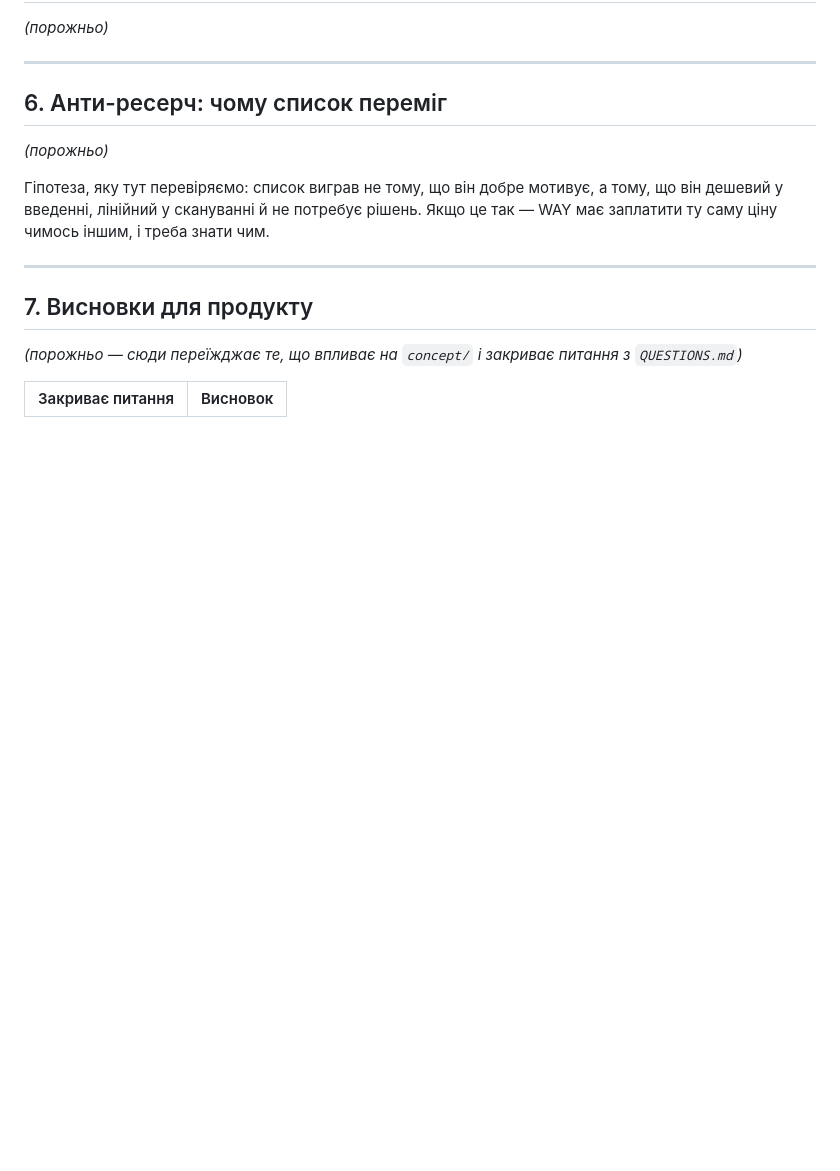
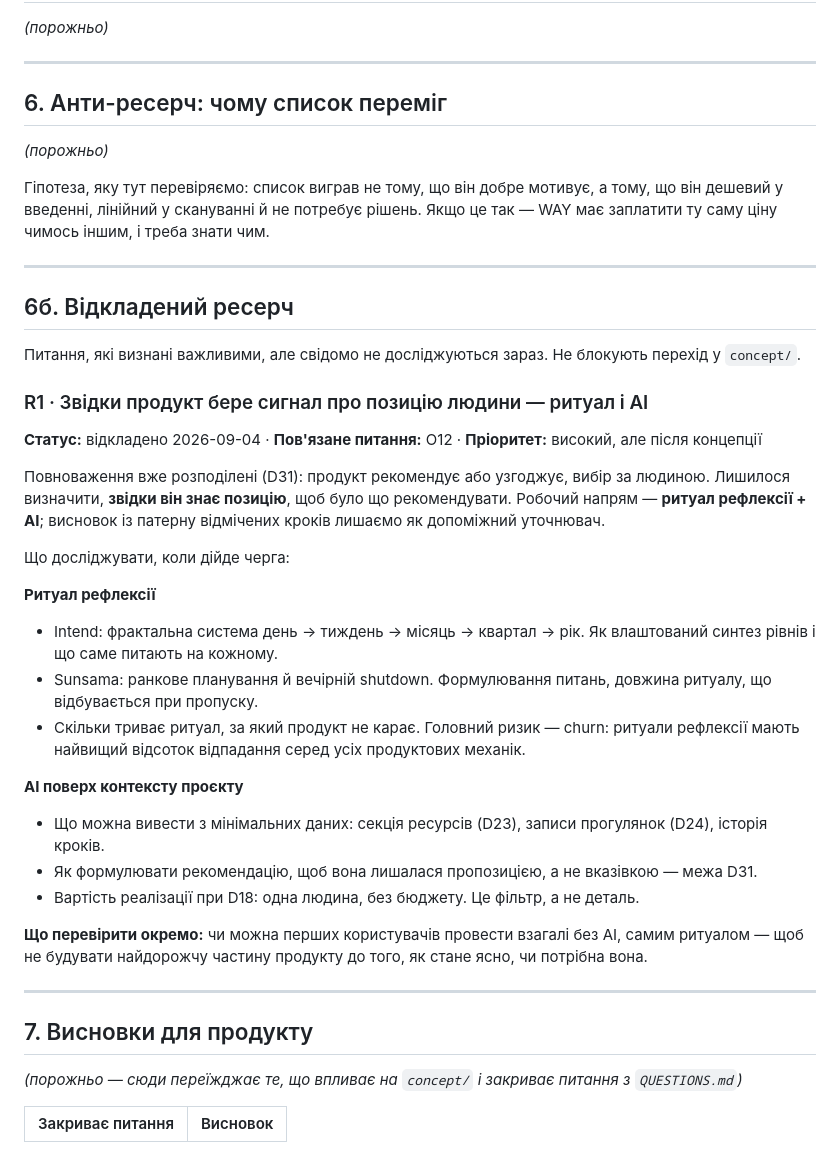
Before and after one commit to pastilov-source/way, a Markdown page: research/research.md, the part around the change. Rendered like a GitHub page; blank space fills up the shorter version.

Commit message:
O12: напрям обрано, ресерч відкладено
Джерело сигналу про позицію — ритуал рефлексії плюс AI (варіанти 2 і 3);
висновок із патерну відмічених кроків лишається допоміжним уточнювачем.

Опрацювання свідомо відкладене: у research.md заведено розділ
«Відкладений ресерч» із пунктом R1, де записано, що саме дивитись, коли
дійде черга — фрактальна рефлексія Intend, ритуал Sunsama, межі AI-
рекомендації при D31 і вартість при D18. На перехід у concept/ не
впливає.

Co-Authored-By: Claude Opus 5 <noreply@anthropic.com>

```diff
--- a/research/research.md
+++ b/research/research.md
@@ -73,6 +73,32 @@
 
 ---
 
+## 6б. Відкладений ресерч
+
+Питання, які визнані важливими, але свідомо не досліджуються зараз. Не блокують перехід у `concept/`.
+
+### R1 · Звідки продукт бере сигнал про позицію людини — ритуал і AI
+
+**Статус:** відкладено 2026-09-04 · **Пов'язане питання:** O12 · **Пріоритет:** високий, але після концепції
+
+Повноваження вже розподілені (D31): продукт рекомендує або узгоджує, вибір за людиною. Лишилося визначити, **звідки він знає позицію**, щоб було що рекомендувати. Робочий напрям — **ритуал рефлексії + AI**; висновок із патерну відмічених кроків лишаємо як допоміжний уточнювач.
+
+Що досліджувати, коли дійде черга:
+
+**Ритуал рефлексії**
+- Intend: фрактальна система день → тиждень → місяць → квартал → рік. Як влаштований синтез рівнів і що саме питають на кожному.
+- Sunsama: ранкове планування й вечірній shutdown. Формулювання питань, довжина ритуалу, що відбувається при пропуску.
+- Скільки триває ритуал, за який продукт не карає. Головний ризик — churn: ритуали рефлексії мають найвищий відсоток відпадання серед усіх продуктових механік.
+
+**AI поверх контексту проєкту**
+- Що можна вивести з мінімальних даних: секція ресурсів (D23), записи прогулянок (D24), історія кроків.
+- Як формулювати рекомендацію, щоб вона лишалася пропозицією, а не вказівкою — межа D31.
+- Вартість реалізації при D18: одна людина, без бюджету. Це фільтр, а не деталь.
+
+**Що перевірити окремо:** чи можна перших користувачів провести взагалі без AI, самим ритуалом — щоб не будувати найдорожчу частину продукту до того, як стане ясно, чи потрібна вона.
+
+---
+
 ## 7. Висновки для продукту
 
 *(порожньо — сюди переїжджає те, що впливає на `concept/` і закриває питання з `QUESTIONS.md`)*
```
Also changed, not shown: CLAUDE.md (+3 -1 lines), QUESTIONS.md (+3 -0 lines).
